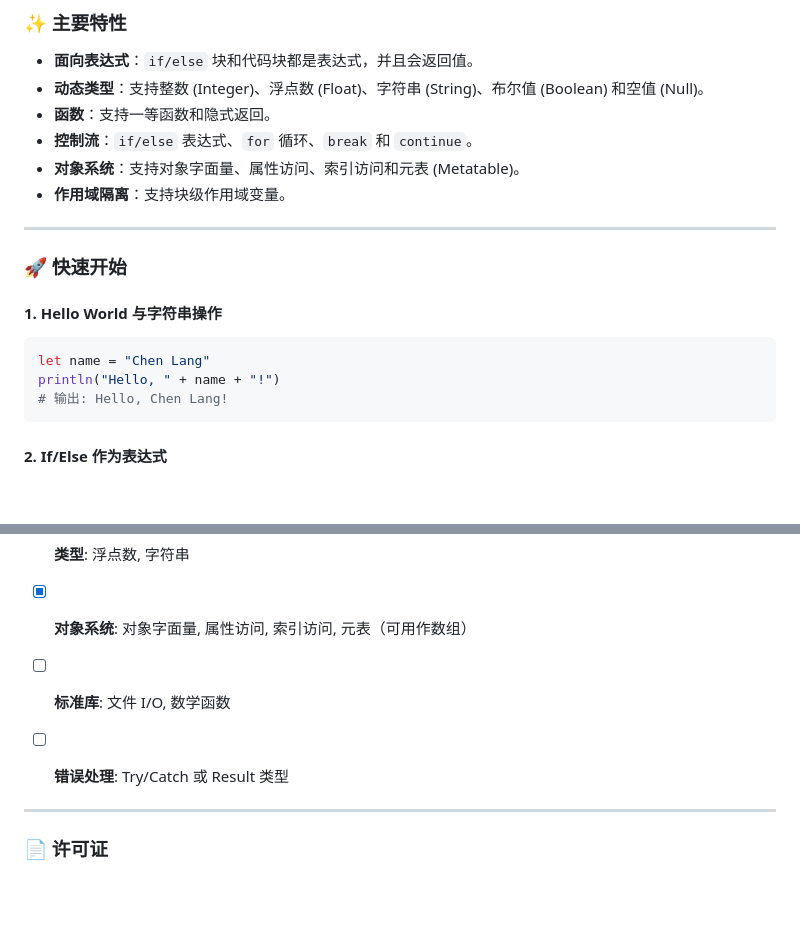
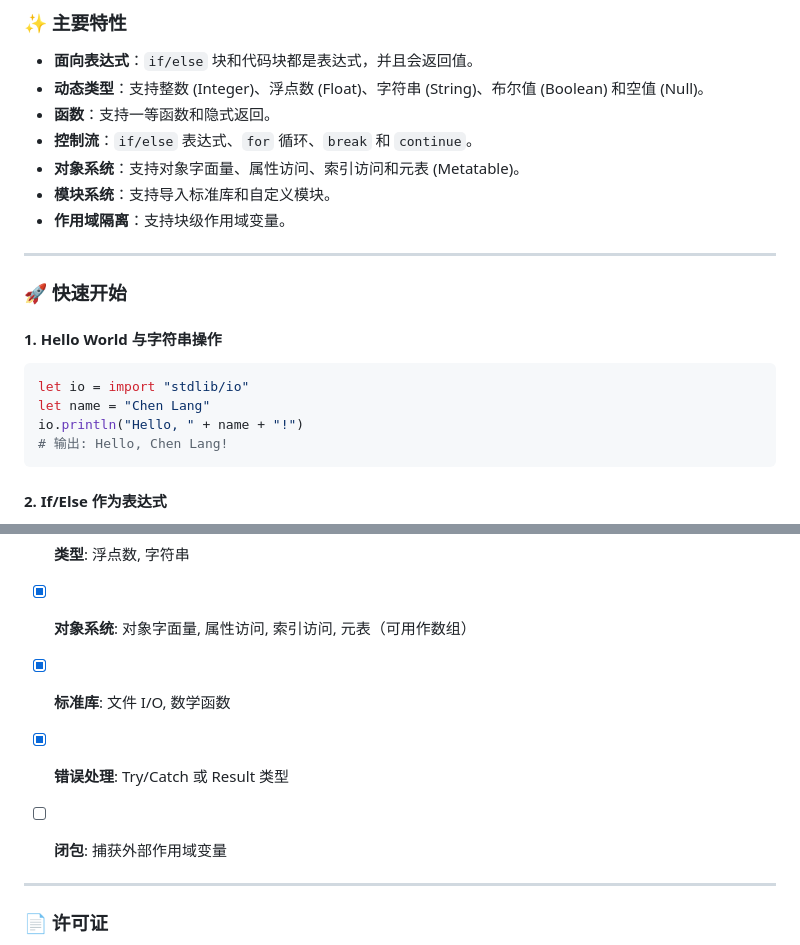
Before and after one commit to zuisong/chen_lang, a Markdown page: readme_cn.md, 2 parts joined by grey strips. Drawn GitHub-style; blank space fills up the shorter version.

````diff
--- a/readme_cn.md
+++ b/readme_cn.md
@@ -13,6 +13,7 @@
 *   **函数**：支持一等函数和隐式返回。
 *   **控制流**：`if/else` 表达式、`for` 循环、`break` 和 `continue`。
 *   **对象系统**：支持对象字面量、属性访问、索引访问和元表 (Metatable)。
+*   **模块系统**：支持导入标准库和自定义模块。
 *   **作用域隔离**：支持块级作用域变量。
 
 
@@ -22,8 +23,9 @@
 
 #### 1. Hello World 与字符串操作
 ```python
+let io = import "stdlib/io"
 let name = "Chen Lang"
-println("Hello, " + name + "!")
+io.println("Hello, " + name + "!")
 # 输出: Hello, Chen Lang!
 ```
 
@@ -131,8 +133,9 @@ println(person[key])  # 输出: 张三
 *   [x] **函数**: 定义, 调用, 递归, 隐式返回
 *   [x] **类型**: 浮点数, 字符串
 *   [x] **对象系统**: 对象字面量, 属性访问, 索引访问, 元表（可用作数组）
-*   [ ] **标准库**: 文件 I/O, 数学函数
-*   [ ] **错误处理**: Try/Catch 或 Result 类型
+*   [x] **标准库**: 文件 I/O, 数学函数
+*   [x] **错误处理**: Try/Catch 或 Result 类型
+*   [ ] **闭包**: 捕获外部作用域变量
 
 
 ---
````
Also changed, not shown: LANGUAGE_REFERENCE.md (+43 -13 lines), readme.md (+6 -3 lines).
